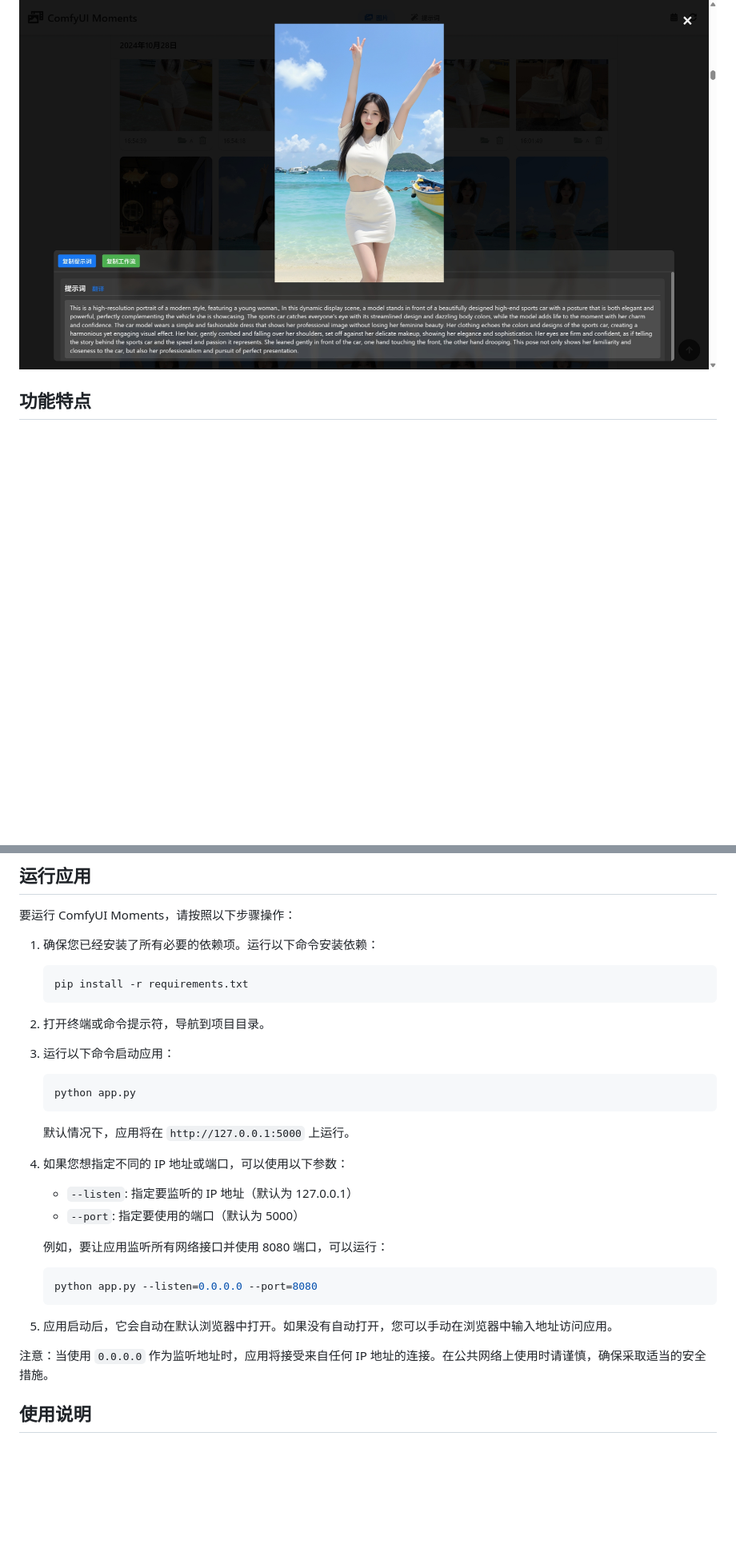
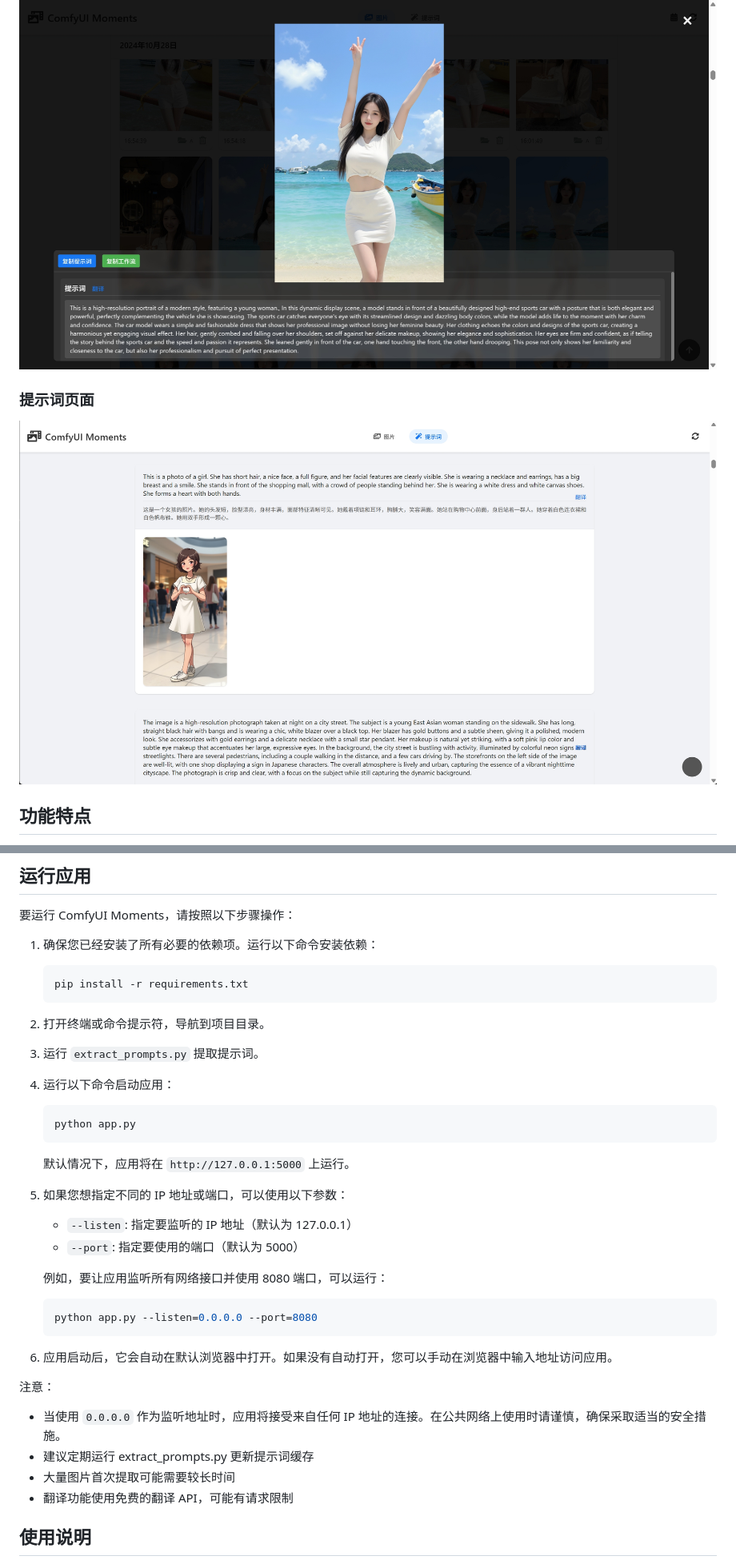
Before and after one commit to liuqianhonga/ComfyUI-Moments, a Markdown page: README.md, 2 parts joined by grey strips. Shown: that part at 80% size. Drawn GitHub-style; pictures changed too: screenshot/prompts.png (added); blank space fills up the shorter version.

````diff
--- a/README.md
+++ b/README.md
@@ -9,6 +9,8 @@
 ### 图片详情页面
 ![图片详情截图](screenshot/image-detail.png)
 
+### 提示词页面
+![提示词页面截图](screenshot/prompts.png)
 
 ## 功能特点
 
@@ -82,7 +84,9 @@ exclude_dirs = thumbnails,temp
 
 2. 打开终端或命令提示符，导航到项目目录。
 
-3. 运行以下命令启动应用：
+3. 运行 `extract_prompts.py` 提取提示词。
+
+4. 运行以下命令启动应用：
 
    ```bash
    python app.py
@@ -90,7 +94,7 @@ exclude_dirs = thumbnails,temp
 
    默认情况下，应用将在 `http://127.0.0.1:5000` 上运行。
 
-4. 如果您想指定不同的 IP 地址或端口，可以使用以下参数：
+5. 如果您想指定不同的 IP 地址或端口，可以使用以下参数：
 
    - `--listen`: 指定要监听的 IP 地址（默认为 127.0.0.1）
    - `--port`: 指定要使用的端口（默认为 5000）
@@ -101,9 +105,13 @@ exclude_dirs = thumbnails,temp
    python app.py --listen=0.0.0.0 --port=8080
    ```
 
-5. 应用启动后，它会自动在默认浏览器中打开。如果没有自动打开，您可以手动在浏览器中输入地址访问应用。
+6. 应用启动后，它会自动在默认浏览器中打开。如果没有自动打开，您可以手动在浏览器中输入地址访问应用。
 
-注意：当使用 `0.0.0.0` 作为监听地址时，应用将接受来自任何 IP 地址的连接。在公共网络上使用时请谨慎，确保采取适当的安全措施。
+注意：
+- 当使用 `0.0.0.0` 作为监听地址时，应用将接受来自任何 IP 地址的连接。在公共网络上使用时请谨慎，确保采取适当的安全措施。
+- 建议定期运行 extract_prompts.py 更新提示词缓存
+- 大量图片首次提取可能需要较长时间
+- 翻译功能使用免费的翻译 API，可能有请求限制
 
 ## 使用说明
 
````
Also changed, not shown: 9 other files.
